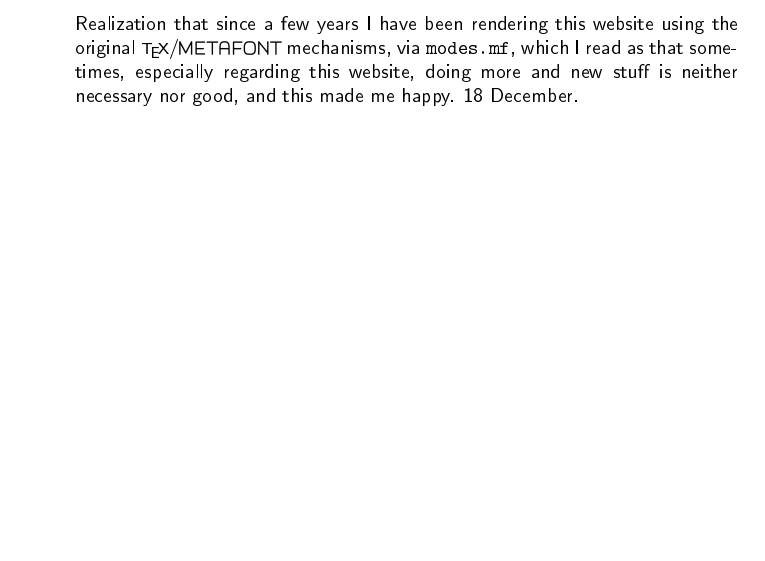
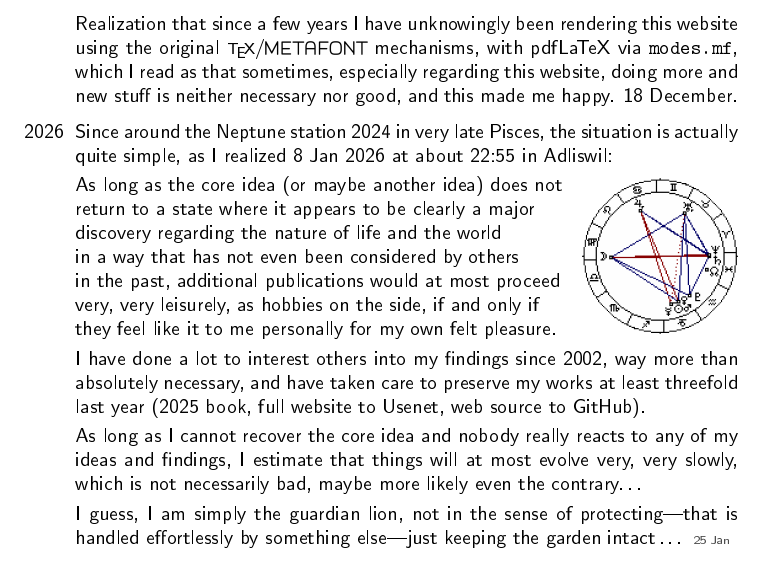
Before and after one commit to exactphilosophy-net/exactphilosophy.net, a LaTeX document (web/artemis/texts/zeitzeugnisse/timeline.tex): part of page 3 of 3, cut so that both start at the same text, the shorter picture padded with empty space. Compiled offline with pdfLaTeX.

Commit message:
guardian lion

```diff
--- a/web/artemis/texts/zeitzeugnisse/timeline.tex
+++ b/web/artemis/texts/zeitzeugnisse/timeline.tex
@@ -260,9 +260,9 @@ in {\color{odyssey}blue}.
 \newpage
 
 Realization that since a few years
-I have been rendering this website
+I have unknowingly been rendering this website
 using the original {\smaller\TeX}/\includegraphics[scale=0.025]{i-metafont.png} mechanisms,
-via \texttt{modes.mf},
+with pdf\hspace{0.05em}La\hspace{-0.13em}Te\hspace{0.005em}X via \texttt{modes.mf},
 which I read as that sometimes,
 especially regarding this website,
 doing more and new stuff is neither necessary nor good,
@@ -270,6 +270,40 @@ and this made me happy.
 %
 18 December.
 
+\item[2026]
+Since around the Neptune station 2024 in very late Pisces,
+the situation is actually quite simple,
+as I realized 8 Jan 2026 at about 22:55 in Adliswil:
+
+\vspace{0.8mm}\hspace{89.4mm}%
+\includegraphics[scale=0.085]{i-diamond.png}
+
+\vspace{-30.2mm}
+As long as the core idea (or maybe another idea) does not\newline
+return to a state where it appears to be clearly a major\newline
+discovery regarding the nature of life and the world\newline
+in a way that has not even been considered by others\newline
+in the past, additional publications would at most proceed\newline
+very, very leisurely, as hobbies on the side, if and only if\newline
+they feel like it to me personally for my own felt pleasure.
+
+I have done a lot to interest others into my findings since 2002,
+way more than absolutely necessary,
+and have taken care to preserve my works at least threefold last year
+(2025 book, full website to Usenet, web source to GitHub).
+
+As long as I cannot recover the core idea
+and nobody really reacts to any of my ideas and findings,
+I estimate that things will at most evolve very, very slowly,
+which is not necessarily bad,
+maybe more likely even the contrary…
+
+I guess,
+I am simply the guardian lion,
+not in the sense of protecting—%
+that is handled effortlessly by something else—%
+just keeping the garden intact\,… {\color{darkgray}\tiny 25 Jan}
+
 \end{itemize}
 \normalsize
 
```
Also changed, not shown: web/artemis/texts/zeitzeugnisse/i-diamond.png (added), web/artemis/texts/zeitzeugnisse/i-jackdaw.jpg (added).
